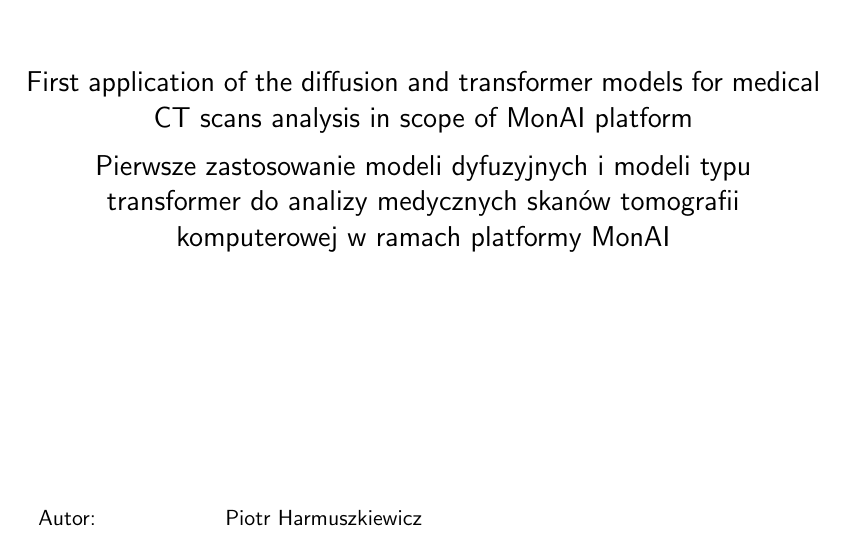
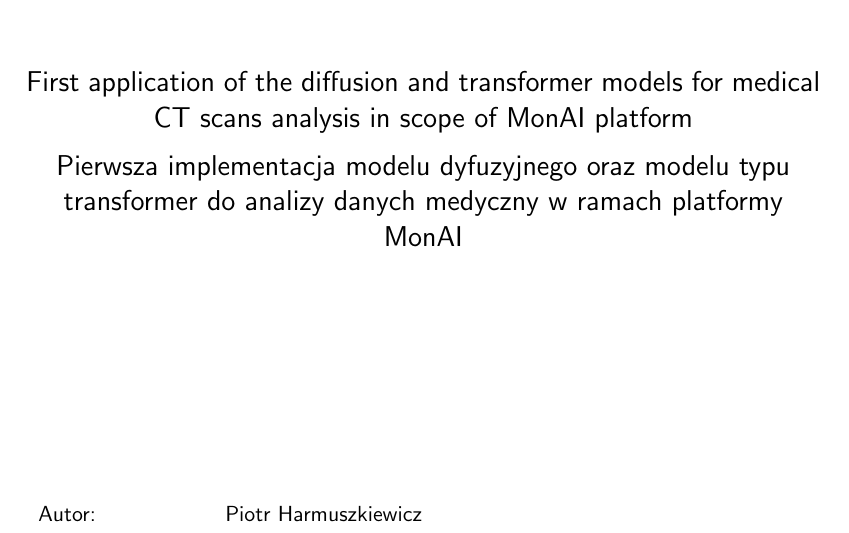
Before and after one commit to kaamka/diffusion-ct, a LaTeX thesis (pdf/main.tex): part of page 1 of 29, cut so that both start at the same text. Compiled offline with pdfLaTeX.

Commit message:
polski tytul

```diff
--- a/pdf/main.tex
+++ b/pdf/main.tex
@@ -26,7 +26,7 @@
 \sf{\huge Praca dyplomowa}\\[12mm]
 %% ======================================================
 \sf{\Large First application of the diffusion and transformer models for medical CT scans analysis in scope of MonAI platform \\[2mm]
-Pierwsze zastosowanie modeli dyfuzyjnych i modeli typu transformer do analizy medycznych skanów tomografii komputerowej w ramach platformy MonAI \\[2mm]
+Pierwsza implementacja modelu dyfuzyjnego oraz modelu typu transformer do analizy danych medyczny w ramach platformy MonAI \\[2mm]
 %% ======================================================
 %% W przypadku pracy napisanej
 %% - po polsku: dwa tytuły,
```
Also changed, not shown: pdf/main.pdf.
